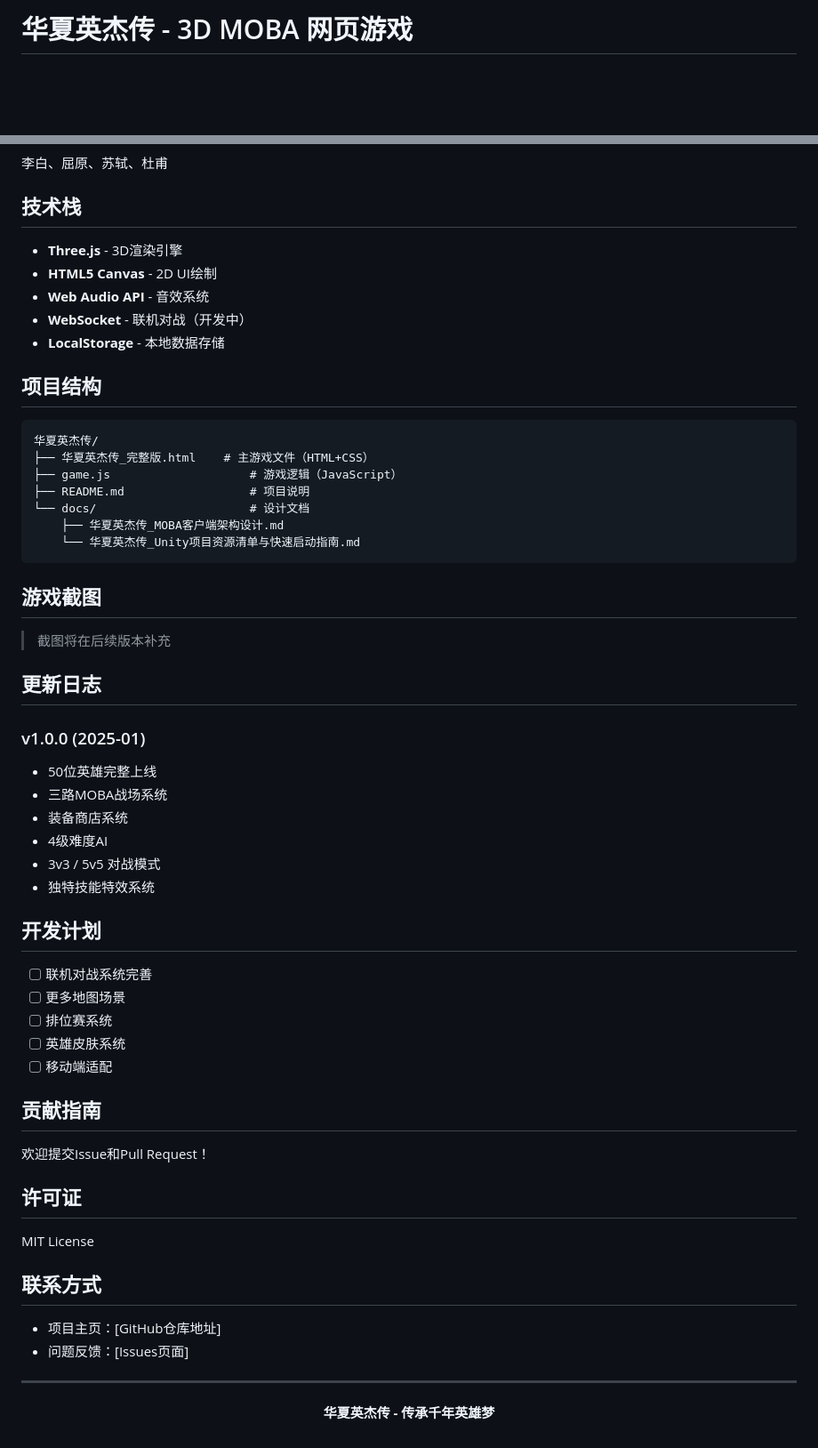
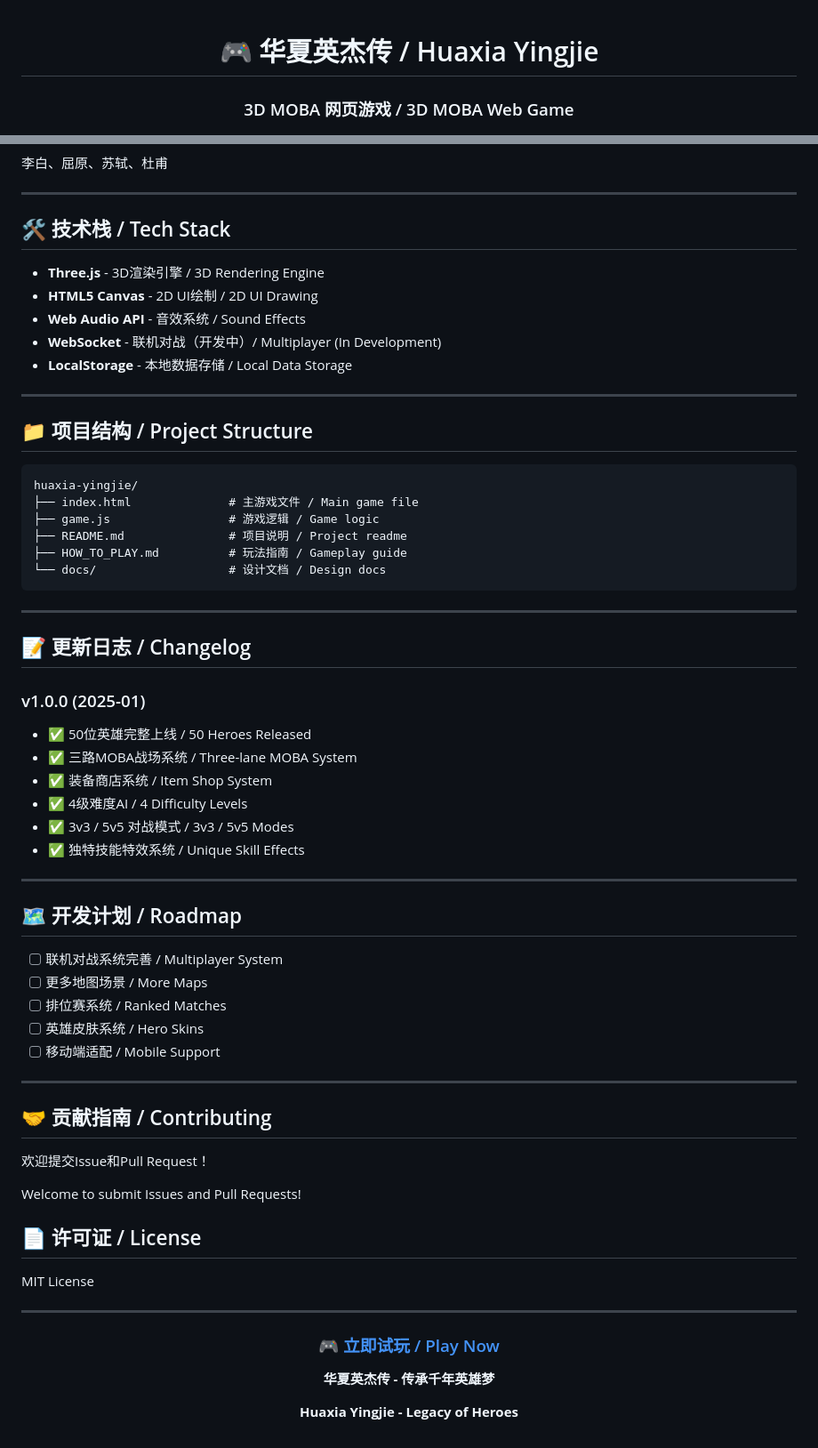
Before and after one commit to Jsoned/huaxia-yingjie, a Markdown page: README.md, 2 parts joined by grey strips. Shown at 89% size. Rendered like a GitHub page; blank space fills up the shorter version.

````diff
--- a/README.md
+++ b/README.md
@@ -1,6 +1,10 @@
-# 华夏英杰传 - 3D MOBA 网页游戏
+<div align="center">
 
-<p align="center">
+# 🎮 华夏英杰传 / Huaxia Yingjie
+
+### 3D MOBA 网页游戏 / 3D MOBA Web Game
+
+<p>
   <img src="https://img.shields.io/badge/Three.js-r128-blue?style=flat-square&logo=three.js" />
   <img src="https://img.shields.io/badge/HTML5-Game-orange?style=flat-square&logo=html5" />
   <img src="https://img.shields.io/badge/JavaScript-ES6+-yellow?style=flat-square&logo=javascript" />
@@ -126,62 +145,70 @@ python -m http.server 8080
 李白、屈原、苏轼、杜甫
 
-## 技术栈
+---
 
-- **Three.js** - 3D渲染引擎
-- **HTML5 Canvas** - 2D UI绘制
-- **Web Audio API** - 音效系统
-- **WebSocket** - 联机对战（开发中）
-- **LocalStorage** - 本地数据存储
+## 🛠️ 技术栈 / Tech Stack
 
-## 项目结构
+- **Three.js** - 3D渲染引擎 / 3D Rendering Engine
+- **HTML5 Canvas** - 2D UI绘制 / 2D UI Drawing
+- **Web Audio API** - 音效系统 / Sound Effects
+- **WebSocket** - 联机对战（开发中）/ Multiplayer (In Development)
+- **LocalStorage** - 本地数据存储 / Local Data Storage
+
+---
+
+## 📁 项目结构 / Project Structure
 
 ```
-华夏英杰传/
-├── 华夏英杰传_完整版.html    # 主游戏文件（HTML+CSS）
-├── game.js                    # 游戏逻辑（JavaScript）
-├── README.md                  # 项目说明
-└── docs/                      # 设计文档
-    ├── 华夏英杰传_MOBA客户端架构设计.md
-    └── 华夏英杰传_Unity项目资源清单与快速启动指南.md
+huaxia-yingjie/
+├── index.html              # 主游戏文件 / Main game file
+├── game.js                 # 游戏逻辑 / Game logic
+├── README.md               # 项目说明 / Project readme
+├── HOW_TO_PLAY.md          # 玩法指南 / Gameplay guide
+└── docs/                   # 设计文档 / Design docs
 ```
 
-## 游戏截图
+---
 
-> 截图将在后续版本补充
-
-## 更新日志
+## 📝 更新日志 / Changelog
 
 ### v1.0.0 (2025-01)
-- 50位英雄完整上线
-- 三路MOBA战场系统
-- 装备商店系统
-- 4级难度AI
-- 3v3 / 5v5 对战模式
-- 独特技能特效系统
+- ✅ 50位英雄完整上线 / 50 Heroes Released
+- ✅ 三路MOBA战场系统 / Three-lane MOBA System
+- ✅ 装备商店系统 / Item Shop System
+- ✅ 4级难度AI / 4 Difficulty Levels
+- ✅ 3v3 / 5v5 对战模式 / 3v3 / 5v5 Modes
+- ✅ 独特技能特效系统 / Unique Skill Effects
 
-## 开发计划
+---
 
-- [ ] 联机对战系统完善
-- [ ] 更多地图场景
-- [ ] 排位赛系统
-- [ ] 英雄皮肤系统
-- [ ] 移动端适配
+## 🗺️ 开发计划 / Roadmap
 
-## 贡献指南
+- [ ] 联机对战系统完善 / Multiplayer System
+- [ ] 更多地图场景 / More Maps
+- [ ] 排位赛系统 / Ranked Matches
+- [ ] 英雄皮肤系统 / Hero Skins
+- [ ] 移动端适配 / Mobile Support
+
+---
+
+## 🤝 贡献指南 / Contributing
 
 欢迎提交Issue和Pull Request！
 
-## 许可证
+Welcome to submit Issues and Pull Requests!
+
+## 📄 许可证 / License
 
 MIT License
 
-## 联系方式
-
-- 项目主页：[GitHub仓库地址]
-- 问题反馈：[Issues页面]
-
 ---
 
-<p align="center">
-  <b>华夏英杰传 - 传承千年英雄梦</b>
-</p>
+<div align="center">
+
+### 🎮 [立即试玩 / Play Now](https://jsoned.github.io/huaxia-yingjie/)
+
+**华夏英杰传 - 传承千年英雄梦**
+
+**Huaxia Yingjie - Legacy of Heroes**
+
+</div>
````
Also changed, not shown: other parts of README.md (+91 -76 lines).
